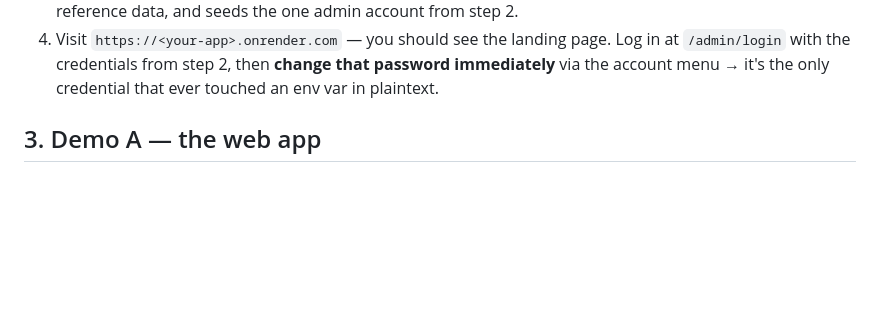
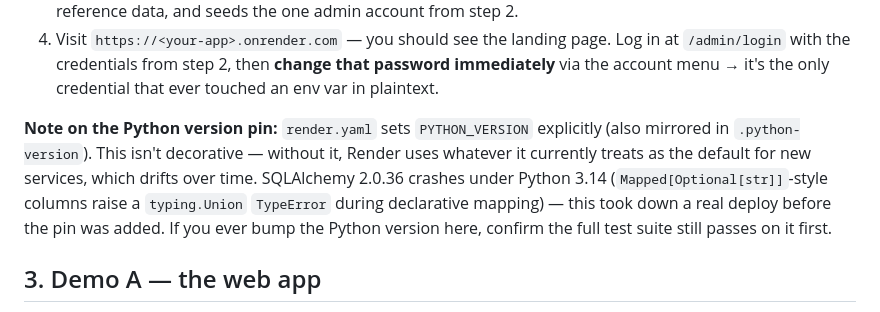
Before and after one commit to Mich-O/smart_kilimo, a Markdown page: DEPLOYMENT.md, the part around the change. Rendered like a GitHub page; blank space fills up the shorter version.

Commit message:
Include python version instruction

```diff
--- a/DEPLOYMENT.md
+++ b/DEPLOYMENT.md
@@ -49,6 +49,15 @@ There's no build step on Render itself — what's committed is what ships.
    page. Log in at `/admin/login` with the credentials from step 2, then
    **change that password immediately** via the account menu → it's the
    only credential that ever touched an env var in plaintext.
+
+**Note on the Python version pin:** `render.yaml` sets `PYTHON_VERSION`
+explicitly (also mirrored in `.python-version`). This isn't decorative —
+without it, Render uses whatever it currently treats as the default for
+new services, which drifts over time. SQLAlchemy 2.0.36 crashes under
+Python 3.14 (`Mapped[Optional[str]]`-style columns raise a `typing.Union`
+`TypeError` during declarative mapping) — this took down a real deploy
+before the pin was added. If you ever bump the Python version here,
+confirm the full test suite still passes on it first.
 
 ## 3. Demo A — the web app
 
```
